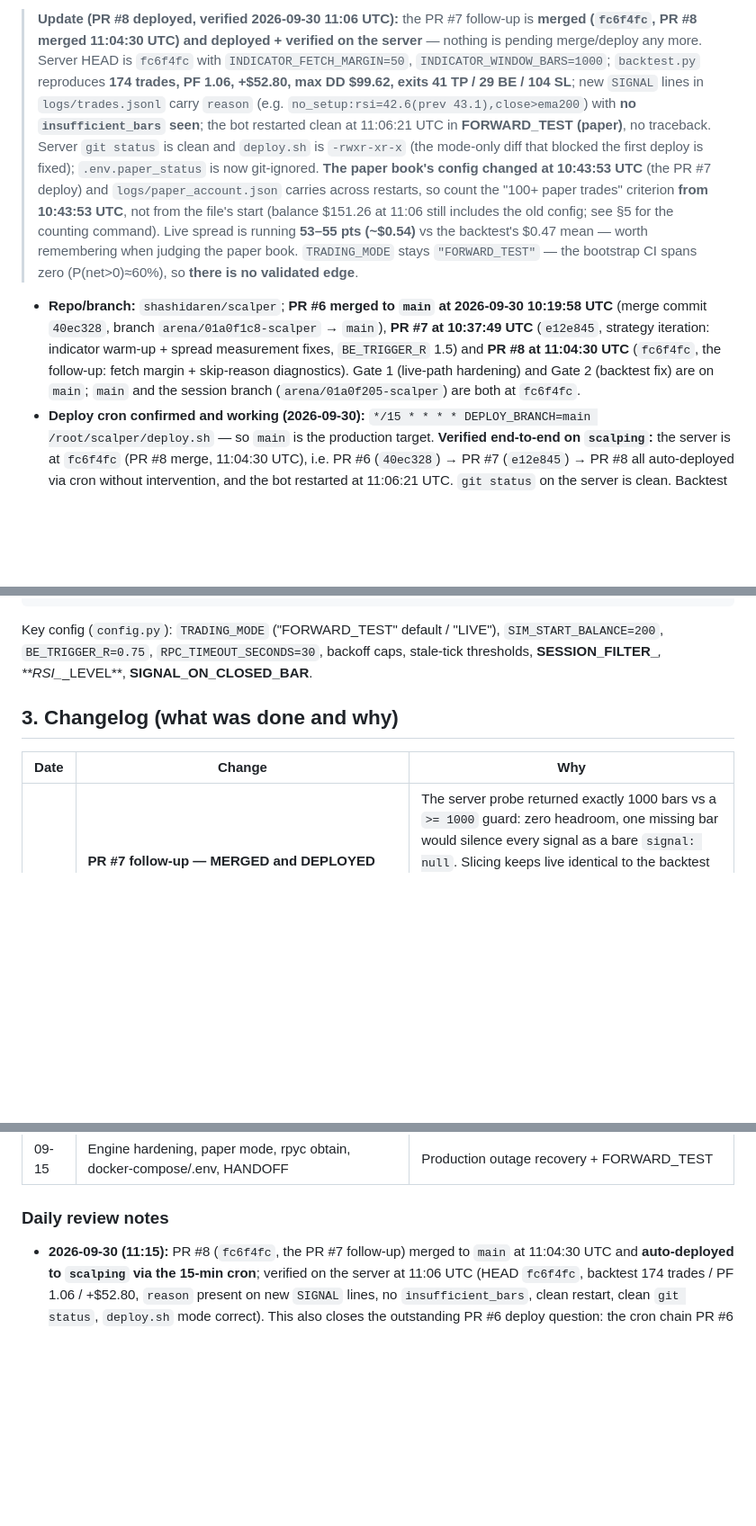
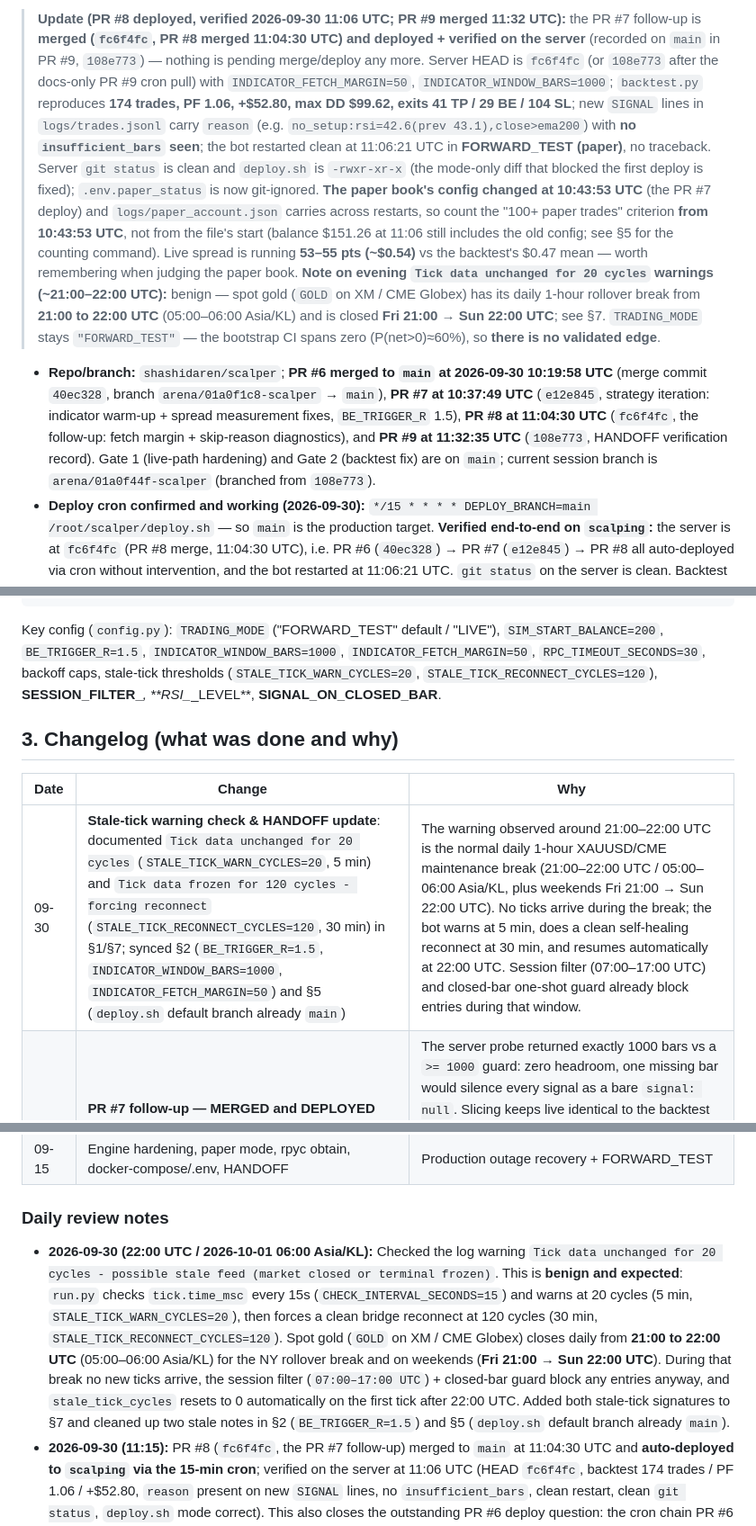
Before and after one commit to shashidaren/scalper, a Markdown page: HANDOFF.md, 3 parts joined by grey strips. Shown at 90% size. GitHub-like rendering; blank space fills up the shorter version.

Commit message:
HANDOFF: document benign stale-tick warnings during daily gold rollover/weekend close
Co-authored-by: arena-agent <297053741+arena-agent@users.noreply.github.com>

````diff
--- a/HANDOFF.md
+++ b/HANDOFF.md
@@ -10,8 +10,10 @@ code, parameters, or the server must update §1 (state), §3 (changelog) and
 
-> **Update (PR #8 deployed, verified 2026-09-30 11:06 UTC):** the PR #7
-> follow-up is **merged (`fc6f4fc`, PR #8 merged 11:04:30 UTC) and deployed +
-> verified on the server** — nothing is pending merge/deploy any more. Server
-> HEAD is `fc6f4fc` with `INDICATOR_FETCH_MARGIN=50`,
+> **Update (PR #8 deployed, verified 2026-09-30 11:06 UTC; PR #9 merged 11:32 UTC):**
+> the PR #7 follow-up is **merged (`fc6f4fc`, PR #8 merged 11:04:30 UTC) and
+> deployed + verified on the server** (recorded on `main` in PR #9, `108e773`) —
+> nothing is pending merge/deploy any more. Server
+> HEAD is `fc6f4fc` (or `108e773` after the docs-only PR #9 cron pull) with
+> `INDICATOR_FETCH_MARGIN=50`,
 > `INDICATOR_WINDOW_BARS=1000`; `backtest.py` reproduces **174 trades, PF 1.06,
 > +$52.80, max DD $99.62, exits 41 TP / 29 BE / 104 SL**; new `SIGNAL` lines in
 > `logs/trades.jsonl` carry `reason` (e.g.
@@ -25,6 +27,10 @@ code, parameters, or the server must update §1 (state), §3 (changelog) and
 > from the file's start (balance $151.26 at 11:06 still includes the old config;
 > see §5 for the counting command). Live spread is running **53–55 pts (~$0.54)**
 > vs the backtest's $0.47 mean — worth remembering when judging the paper book.
+> **Note on evening `Tick data unchanged for 20 cycles` warnings (~21:00–22:00 UTC):**
+> benign — spot gold (`GOLD` on XM / CME Globex) has its daily 1-hour rollover
+> break from **21:00 to 22:00 UTC** (05:00–06:00 Asia/KL) and is closed
+> **Fri 21:00 → Sun 22:00 UTC**; see §7.
 > `TRADING_MODE` stays `"FORWARD_TEST"` — the bootstrap CI spans zero
 > (P(net>0)≈60%), so **there is no validated edge**.
 
@@ -32,10 +38,11 @@ code, parameters, or the server must update §1 (state), §3 (changelog) and
   2026-09-30 10:19:58 UTC** (merge commit `40ec328`, branch
   `arena/01a0f1c8-scalper` → `main`), **PR #7 at 10:37:49 UTC** (`e12e845`,
   strategy iteration: indicator warm-up + spread measurement fixes,
-  `BE_TRIGGER_R` 1.5) and **PR #8 at 11:04:30 UTC** (`fc6f4fc`, the follow-up:
-  fetch margin + skip-reason diagnostics). Gate 1 (live-path hardening) and
-  Gate 2 (backtest fix) are on `main`; `main` and the session branch
-  (`arena/01a0f205-scalper`) are both at `fc6f4fc`.
+  `BE_TRIGGER_R` 1.5), **PR #8 at 11:04:30 UTC** (`fc6f4fc`, the follow-up:
+  fetch margin + skip-reason diagnostics), and **PR #9 at 11:32:35 UTC**
+  (`108e773`, HANDOFF verification record). Gate 1 (live-path hardening) and
+  Gate 2 (backtest fix) are on `main`; current session branch is
+  `arena/01a0f44f-scalper` (branched from `108e773`).
 - **Deploy cron confirmed and working (2026-09-30):**
   `*/15 * * * * DEPLOY_BRANCH=main /root/scalper/deploy.sh` — so `main` is the
   production target. **Verified end-to-end on `scalping`:** the server is at
@@ -116,14 +123,17 @@ deploy.sh: git pull --ff-only + systemctl restart only if HEAD moved
 ```
 
 Key config (`config.py`): `TRADING_MODE` ("FORWARD_TEST" default / "LIVE"),
-`SIM_START_BALANCE=200`, `BE_TRIGGER_R=0.75`, `RPC_TIMEOUT_SECONDS=30`,
-backoff caps, stale-tick thresholds, **SESSION_FILTER_***, **RSI_*_LEVEL**,
+`SIM_START_BALANCE=200`, `BE_TRIGGER_R=1.5`, `INDICATOR_WINDOW_BARS=1000`,
+`INDICATOR_FETCH_MARGIN=50`, `RPC_TIMEOUT_SECONDS=30`, backoff caps,
+stale-tick thresholds (`STALE_TICK_WARN_CYCLES=20`,
+`STALE_TICK_RECONNECT_CYCLES=120`), **SESSION_FILTER_***, **RSI_*_LEVEL**,
 **SIGNAL_ON_CLOSED_BAR**.
 
 ## 3. Changelog (what was done and why)
 
 | Date | Change | Why |
 |---|---|---|
+| 09-30 | **Stale-tick warning check & HANDOFF update**: documented `Tick data unchanged for 20 cycles` (`STALE_TICK_WARN_CYCLES=20`, 5 min) and `Tick data frozen for 120 cycles - forcing reconnect` (`STALE_TICK_RECONNECT_CYCLES=120`, 30 min) in §1/§7; synced §2 (`BE_TRIGGER_R=1.5`, `INDICATOR_WINDOW_BARS=1000`, `INDICATOR_FETCH_MARGIN=50`) and §5 (`deploy.sh` default branch already `main`) | The warning observed around 21:00–22:00 UTC is the normal daily 1-hour XAUUSD/CME maintenance break (21:00–22:00 UTC / 05:00–06:00 Asia/KL, plus weekends Fri 21:00 → Sun 22:00 UTC). No ticks arrive during the break; the bot warns at 5 min, does a clean self-healing reconnect at 30 min, and resumes automatically at 22:00 UTC. Session filter (07:00–17:00 UTC) and closed-bar one-shot guard already block entries during that window. |
 | 09-30 | **PR #7 follow-up — MERGED and DEPLOYED (`fc6f4fc`, PR #8 merged 11:04:30 UTC; verified on the server 11:06 UTC)**: `config.INDICATOR_FETCH_MARGIN = 50` (bridge fetches 1050 bars); `check_signal` slices to the last `INDICATOR_WINDOW_BARS`; `strategy.last_skip_reason` (`insufficient_bars:N<1000`, `session:hour=H`, `atr_low:x<0.50`, `no_setup:rsi=…`, `duplicate_bar`) logged as `reason` on `SIGNAL` events; parity test checks window+50 (real and poisoned margin bars) gives the same signal; `.gitignore` covers `.env.*` (except `.env.example`); `deploy.sh` recorded as 100755 | The server probe returned exactly 1000 bars vs a `>= 1000` guard: zero headroom, one missing bar would silence every signal as a bare `signal: null`. Slicing keeps live identical to the backtest (174 trades / PF 1.06 / +$52.80 / 41 TP / 29 BE / 104 SL unchanged). `.env.paper_status` was not ignored (server-local secret). The deploy.sh mode-only diff on the server blocked the first post-merge deploy. **Post-deploy verification (11:06 UTC):** server HEAD `fc6f4fc` with `INDICATOR_FETCH_MARGIN=50` / `INDICATOR_WINDOW_BARS=1000`; backtest reproduces 174 / PF 1.06 / +$52.80 / max DD $99.62; new `SIGNAL` lines carry `reason` (e.g. `no_setup:rsi=42.6(prev 43.1),close>ema200`) and **no `insufficient_bars`** — the margin fixed the headroom problem; bot restarted 11:06:21 UTC in FORWARD_TEST with no traceback; server `git status` clean and `deploy.sh` `-rwxr-xr-x`. |
 | 09-30 | **PR #6 merged to `main`** (merge commit `40ec328`, 10:19:58 UTC); deploy cron confirmed as `*/15 * * * * DEPLOY_BRANCH=main /root/scalper/deploy.sh` | Gate 1+2 live-path hardening + backtest fix are now the production branch; hands-off deploy should carry `main` to the server within 15 min. **Confirmed on the server 11:06 UTC** (HEAD `fc6f4fc` includes it) — the §6 "Post-PR#6 verification" block is now covered by the PR #8 deploy check. |
 | 09-30 | **Gate 1: live-path hardening** (`live_ledger.py` + `run.py` + `mt5_bridge.py`) | Previously `update_daily_pnl` was only called by paper.py, so in LIVE the daily-loss/max-trades gates could never fire (exits happen broker-side). LiveLedger polls `history_deals_get` for OUT deals (magic-matched), records profit+swap+commission via the same gates, dedup/persisted in `logs/live_ledger.json`. Also: filling mode auto-selected from `symbol_info.filling_mode` (was hard-coded IOC → `INVALID_FILL` risk on XM), pre-flight margin check, requote/price-off retries (3 attempts, fresh tick each), `logs/KILL_SWITCH` file disables new entries. All verified against the fake-bridge pattern (FOK/IOC/RETURN selection, retry, margin block, ledger dedup + restart persistence) |
@@ -140,6 +150,19 @@ backoff caps, stale-tick thresholds, **SESSION_FILTER_***, **RSI_*_LEVEL**,
 
 ### Daily review notes
 
+- **2026-09-30 (22:00 UTC / 2026-10-01 06:00 Asia/KL):** Checked the log
+  warning `Tick data unchanged for 20 cycles - possible stale feed (market
+  closed or terminal frozen)`. This is **benign and expected**: `run.py` checks
+  `tick.time_msc` every 15s (`CHECK_INTERVAL_SECONDS=15`) and warns at 20
+  cycles (5 min, `STALE_TICK_WARN_CYCLES=20`), then forces a clean bridge
+  reconnect at 120 cycles (30 min, `STALE_TICK_RECONNECT_CYCLES=120`). Spot
+  gold (`GOLD` on XM / CME Globex) closes daily from **21:00 to 22:00 UTC**
+  (05:00–06:00 Asia/KL) for the NY rollover break and on weekends (**Fri 21:00
+  → Sun 22:00 UTC**). During that break no new ticks arrive, the session filter
+  (`07:00–17:00 UTC`) + closed-bar guard block any entries anyway, and
+  `stale_tick_cycles` resets to 0 automatically on the first tick after 22:00
+  UTC. Added both stale-tick signatures to §7 and cleaned up two stale notes in
+  §2 (`BE_TRIGGER_R=1.5`) and §5 (`deploy.sh` default branch already `main`).
 - **2026-09-30 (11:15):** PR #8 (`fc6f4fc`, the PR #7 follow-up) merged to
   `main` at 11:04:30 UTC and **auto-deployed to `scalping` via the 15-min cron**;
   verified on the server at 11:06 UTC (HEAD `fc6f4fc`, backtest 174 trades /
````
Also changed, not shown: other parts of HANDOFF.md (+7 -5 lines).
